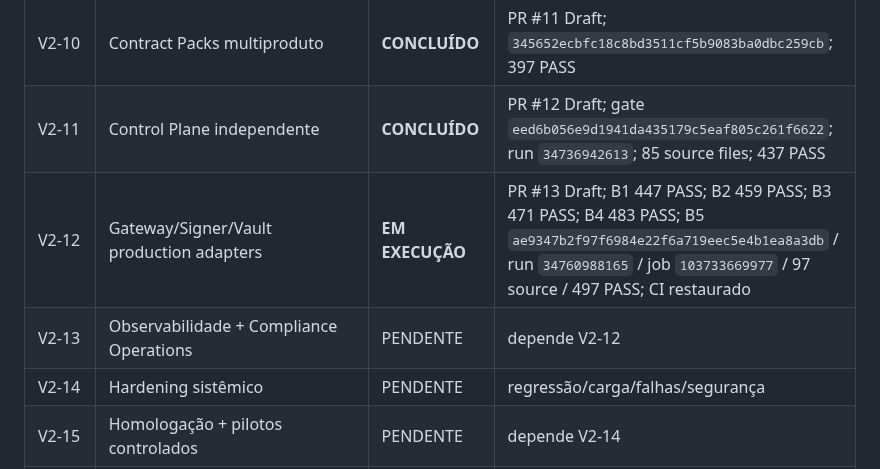
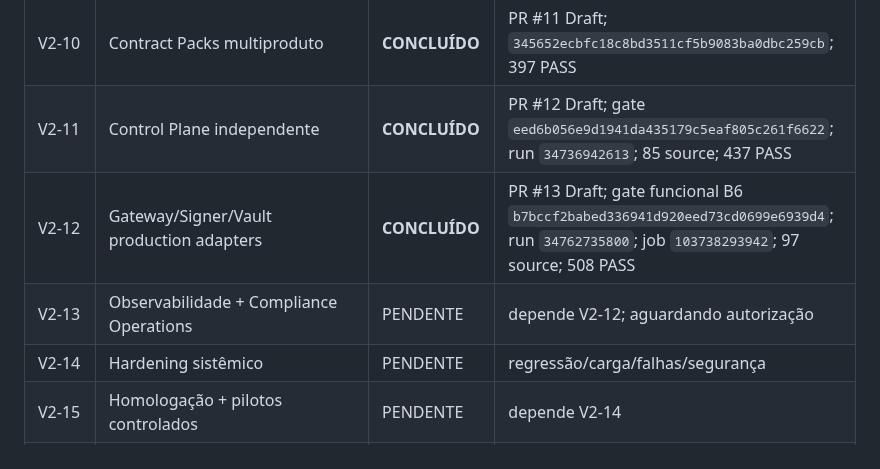
Before and after one commit to faabio3131/kordena-fiscal-engine-v2, a Markdown page: docs/EXECUTION_TRACKER_V2.md, the part around one of its changes. Rendered like a GitHub page.

```diff
--- a/docs/EXECUTION_TRACKER_V2.md
+++ b/docs/EXECUTION_TRACKER_V2.md
@@ -25,9 +25,9 @@ Estados permitidos: `PENDENTE`, `EM EXECUÇÃO`, `BLOQUEADO`, `CONCLUÍDO`. Nenh
 | V2-08 | Events/Webhooks/Inbox/Outbox | **CONCLUÍDO** | PR #9 Draft; `bc77ee4cf2b7151d06c09cf32ca9168363ece1c7`; 337 PASS |
 | V2-09 | Modularização de verticais | **CONCLUÍDO** | PR #10 Draft; `88071fd557199ffd6848312ea5559b0cba415ee1`; 346 PASS |
 | V2-10 | Contract Packs multiproduto | **CONCLUÍDO** | PR #11 Draft; `345652ecbfc18c8bd3511cf5b9083ba0dbc259cb`; 397 PASS |
-| V2-11 | Control Plane independente | **CONCLUÍDO** | PR #12 Draft; gate `eed6b056e9d1941da435179c5eaf805c261f6622`; run `34736942613`; 85 source files; 437 PASS |
-| V2-12 | Gateway/Signer/Vault production adapters | **EM EXECUÇÃO** | PR #13 Draft; B1 447 PASS; B2 459 PASS; B3 471 PASS; B4 483 PASS; B5 `ae9347b2f97f6984e22f6a719eec5e4b1ea8a3db` / run `34760988165` / job `103733669977` / 97 source / 497 PASS; CI restaurado |
-| V2-13 | Observabilidade + Compliance Operations | PENDENTE | depende V2-12 |
+| V2-11 | Control Plane independente | **CONCLUÍDO** | PR #12 Draft; gate `eed6b056e9d1941da435179c5eaf805c261f6622`; run `34736942613`; 85 source; 437 PASS |
+| V2-12 | Gateway/Signer/Vault production adapters | **CONCLUÍDO** | PR #13 Draft; gate funcional B6 `b7bccf2babed336941d920eed73cd0699e6939d4`; run `34762735800`; job `103738293942`; 97 source; 508 PASS |
+| V2-13 | Observabilidade + Compliance Operations | PENDENTE | depende V2-12; aguardando autorização |
 | V2-14 | Hardening sistêmico | PENDENTE | regressão/carga/falhas/segurança |
 | V2-15 | Homologação + pilotos controlados | PENDENTE | depende V2-14 |
 | V2-16 | Integração produtos FM | BLOQUEADO PARCIAL | depende do Core universal certificado e readiness dos produtos |
```
Also changed, not shown: other parts of docs/EXECUTION_TRACKER_V2.md (+27 -15 lines).
